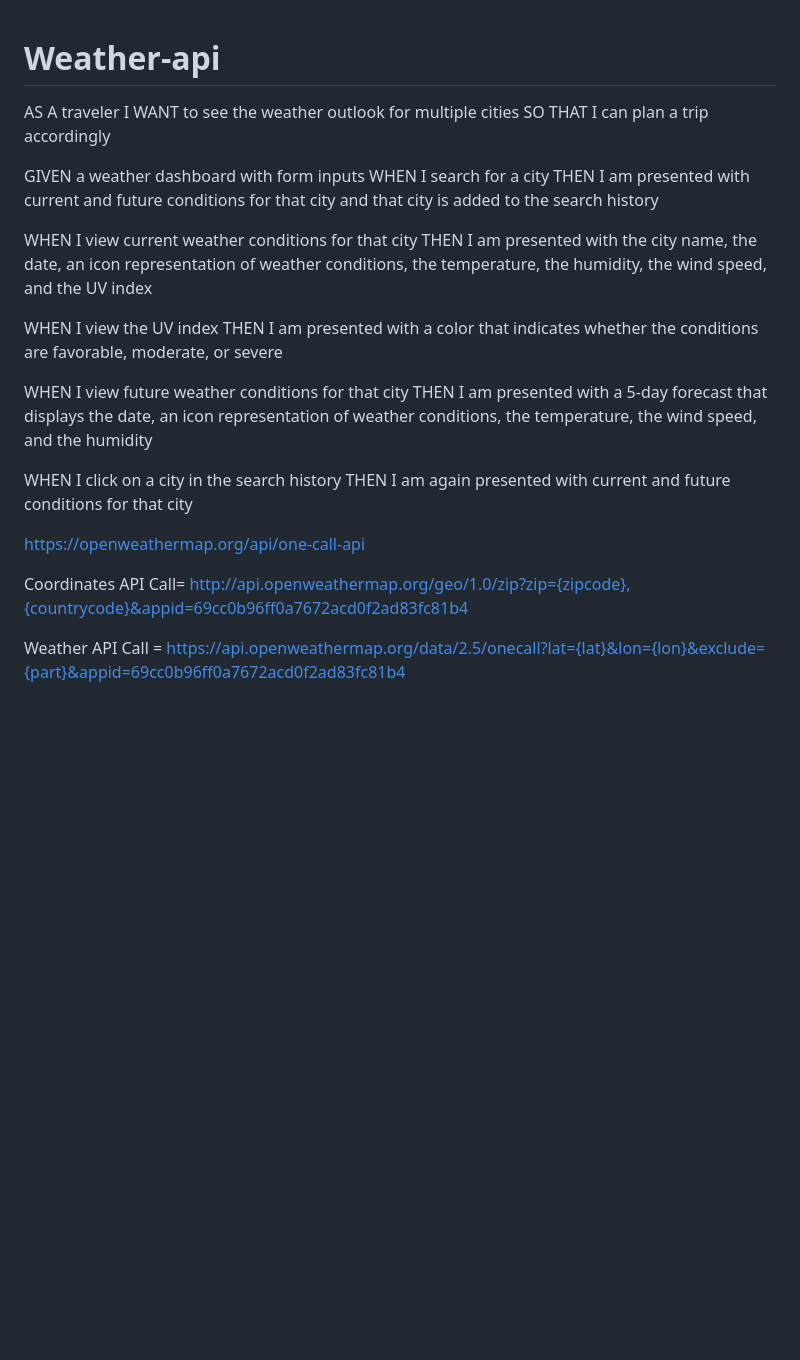
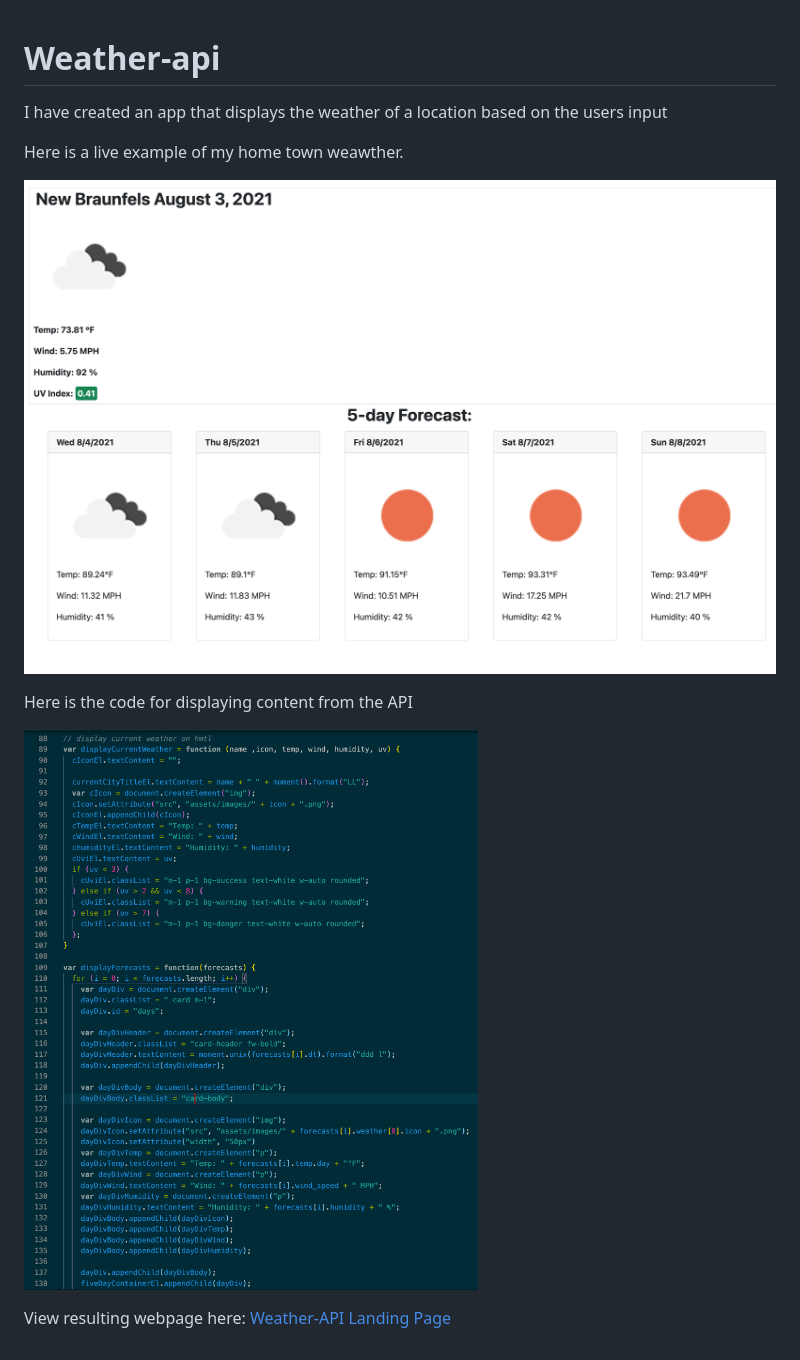
Before and after one commit to itorres60/Weather-api, a Markdown page: README.md, the part around the change. Rendered like a GitHub page; pictures changed too: assets/images/SS1.png (added), assets/images/SS2.png (added); blank space fills up the shorter version.

Commit message:
finished for submission

```diff
--- a/README.md
+++ b/README.md
@@ -1,29 +1,14 @@
 # Weather-api
+I have created an app that displays the weather of a location based on the users input
 
-AS A traveler
-I WANT to see the weather outlook for multiple cities
-SO THAT I can plan a trip accordingly
+Here is a live example of my home town weawther.
 
-GIVEN a weather dashboard with form inputs
-WHEN I search for a city
-THEN I am presented with current and future conditions for that city and that city is added to the search history
+![Weather Screenshot](/assets/images/SS1.png "Web result of Hometown weather")
 
-WHEN I view current weather conditions for that city
-THEN I am presented with the city name, the date, an icon representation of weather conditions, the temperature, the humidity, the wind speed, and the UV index
+Here is the code for displaying content from the API
 
-WHEN I view the UV index
-THEN I am presented with a color that indicates whether the conditions are favorable, moderate, or severe
 
-WHEN I view future weather conditions for that city
-THEN I am presented with a 5-day forecast that displays the date, an icon representation of weather conditions, the temperature, the wind speed, and the humidity
+![Weather Code Screenshot](/assets/images/SS2.png "Code example of Hometown weather")
 
-WHEN I click on a city in the search history
-THEN I am again presented with current and future conditions for that city
-
-https://openweathermap.org/api/one-call-api
-
-Coordinates API Call=
-http://api.openweathermap.org/geo/1.0/zip?zip={zipcode},{countrycode}&appid=69cc0b96ff0a7672acd0f2ad83fc81b4
-
-Weather API Call =
-https://api.openweathermap.org/data/2.5/onecall?lat={lat}&lon={lon}&exclude={part}&appid=69cc0b96ff0a7672acd0f2ad83fc81b4
+View resulting webpage here:
+[Weather-API Landing Page](https://itorres60.github.io/Weather-api/ "Weather-API")
```
Also changed, not shown: 2 other files.
